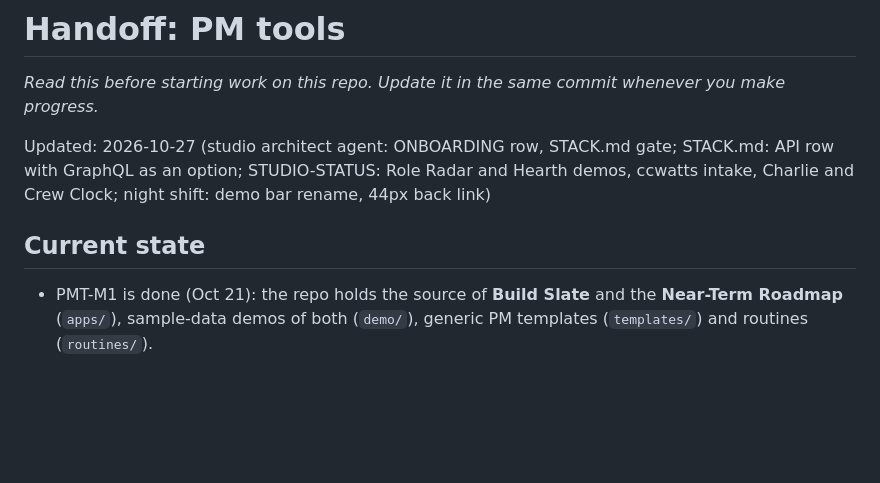
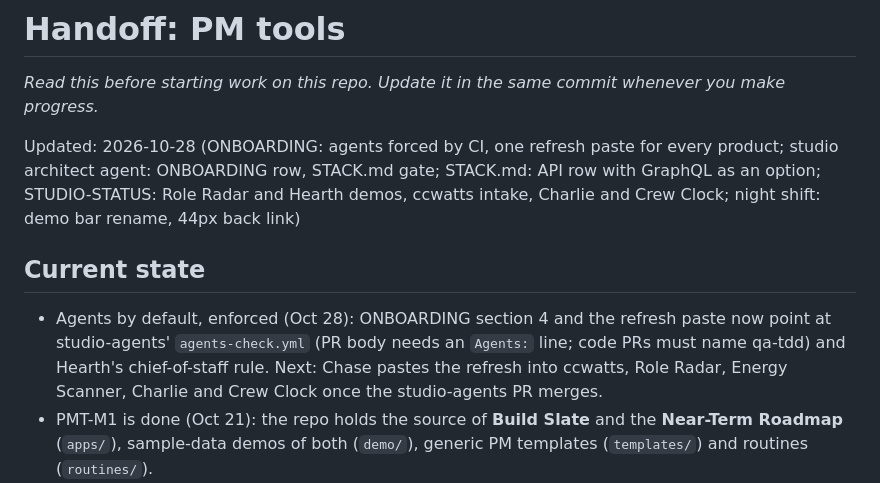
Before and after one commit to holroydchase-afk/pm-tools, a Markdown page: HANDOFF.md, the part around the change. GitHub-like rendering; blank space fills up the shorter version.

```diff
--- a/HANDOFF.md
+++ b/HANDOFF.md
@@ -2,9 +2,10 @@
 
 _Read this before starting work on this repo. Update it in the same commit whenever you make progress._
 
-Updated: 2026-10-27 (studio architect agent: ONBOARDING row, STACK.md gate; STACK.md: API row with GraphQL as an option; STUDIO-STATUS: Role Radar and Hearth demos, ccwatts intake, Charlie and Crew Clock; night shift: demo bar rename, 44px back link)
+Updated: 2026-10-28 (ONBOARDING: agents forced by CI, one refresh paste for every product; studio architect agent: ONBOARDING row, STACK.md gate; STACK.md: API row with GraphQL as an option; STUDIO-STATUS: Role Radar and Hearth demos, ccwatts intake, Charlie and Crew Clock; night shift: demo bar rename, 44px back link)
 
 ## Current state
+- Agents by default, enforced (Oct 28): ONBOARDING section 4 and the refresh paste now point at studio-agents' `agents-check.yml` (PR body needs an `Agents:` line; code PRs must name qa-tdd) and Hearth's chief-of-staff rule. Next: Chase pastes the refresh into ccwatts, Role Radar, Energy Scanner, Charlie and Crew Clock once the studio-agents PR merges.
 - PMT-M1 is done (Oct 21): the repo holds the source of **Build Slate** and the **Near-Term Roadmap** (`apps/`), sample-data demos of both (`demo/`), generic PM templates (`templates/`) and routines (`routines/`).
 - Demos are live at **chaseholroyd.com/pm-tools/** (Actions deploy from `main`). The portfolio's "How I keep it all moving" page (formerly "How I work") links here, and its own copies were removed (portfolio PR #3), so this repo is the only source.
 - `npm test`: 8 build and privacy tests, 10 persona-check tests. `npm run check:private` is clean.
```
Also changed, not shown: docs/ONBOARDING.md (+9 -4 lines).
